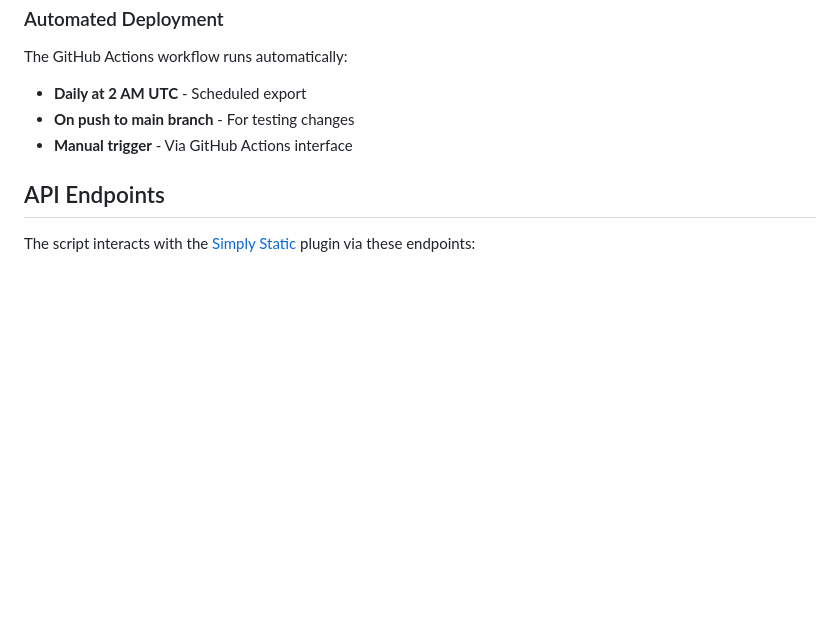
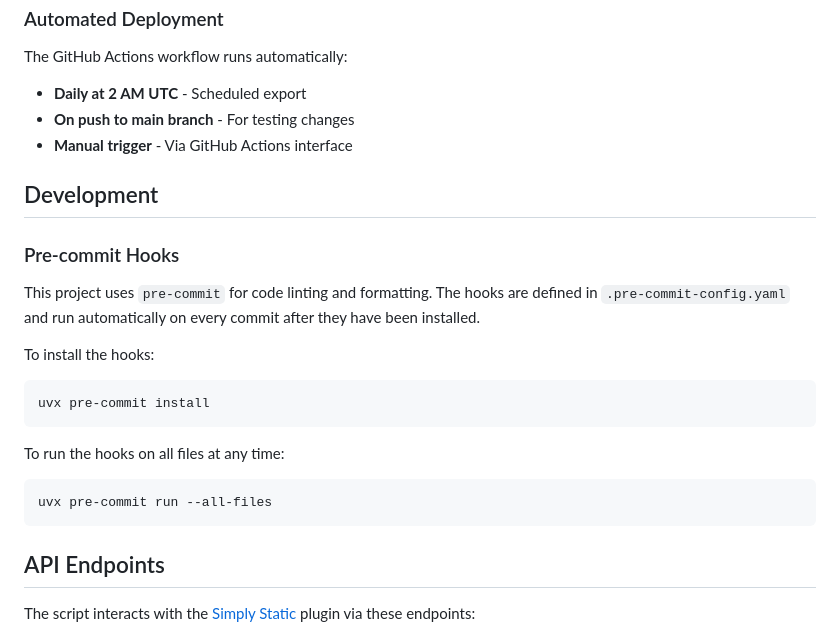
Before and after one commit to UkuleleTuesday/website, a Markdown page: README.md, the part around the change. Drawn GitHub-style; blank space fills up the shorter version.

Commit message:
docs: Document pre-commit usage with uvx in README.md
Co-authored-by: aider (gemini/gemini-2.5-pro) <aider@aider.chat>

````diff
--- a/README.md
+++ b/README.md
@@ -112,6 +112,24 @@ The GitHub Actions workflow runs automatically:
 - **On push to main branch** - For testing changes
 - **Manual trigger** - Via GitHub Actions interface
 
+## Development
+
+### Pre-commit Hooks
+
+This project uses `pre-commit` for code linting and formatting. The hooks are defined in `.pre-commit-config.yaml` and run automatically on every commit after they have been installed.
+
+To install the hooks:
+
+```bash
+uvx pre-commit install
+```
+
+To run the hooks on all files at any time:
+
+```bash
+uvx pre-commit run --all-files
+```
+
 ## API Endpoints
 
 The script interacts with the [Simply Static](https://docs.simplystatic.com/) plugin via these endpoints:
````
